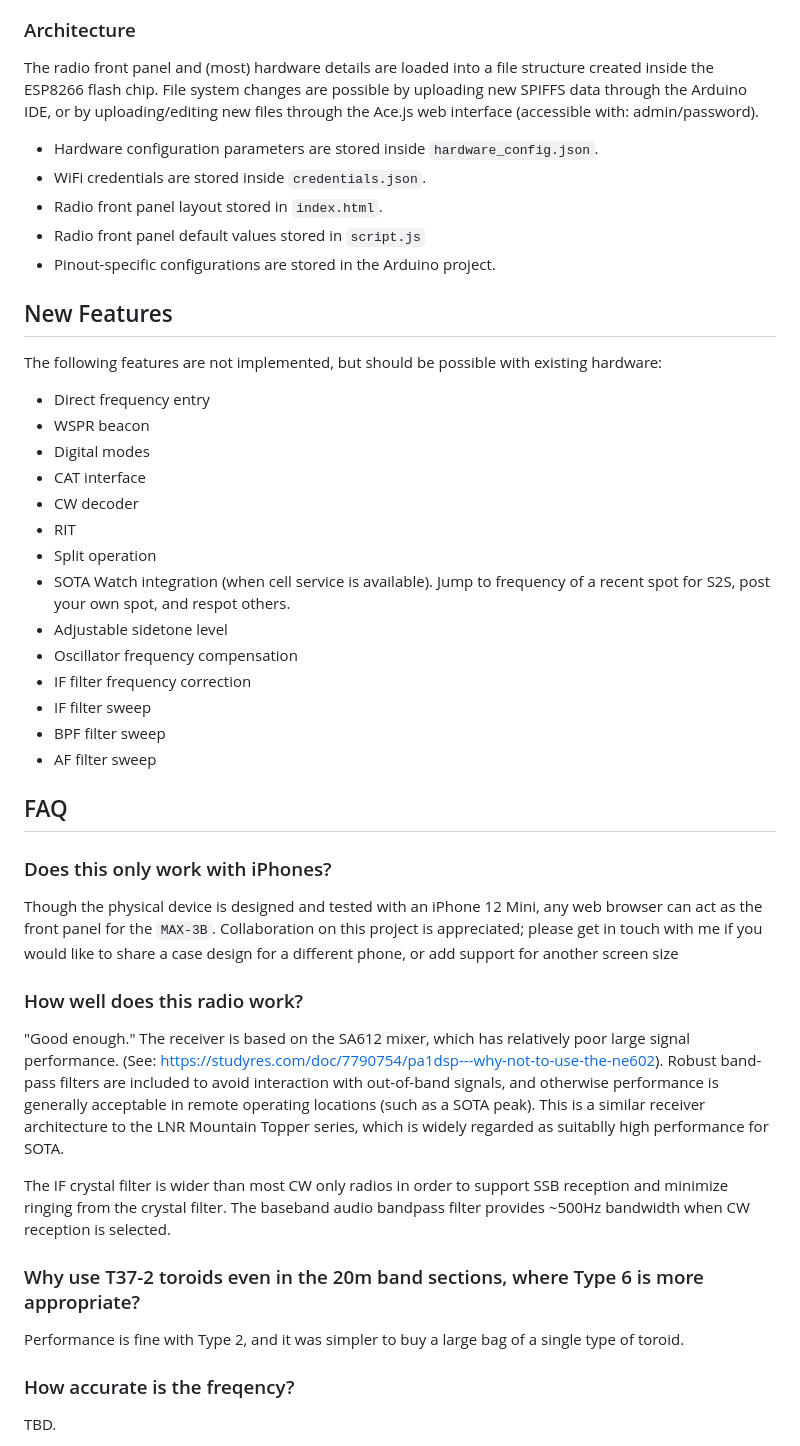
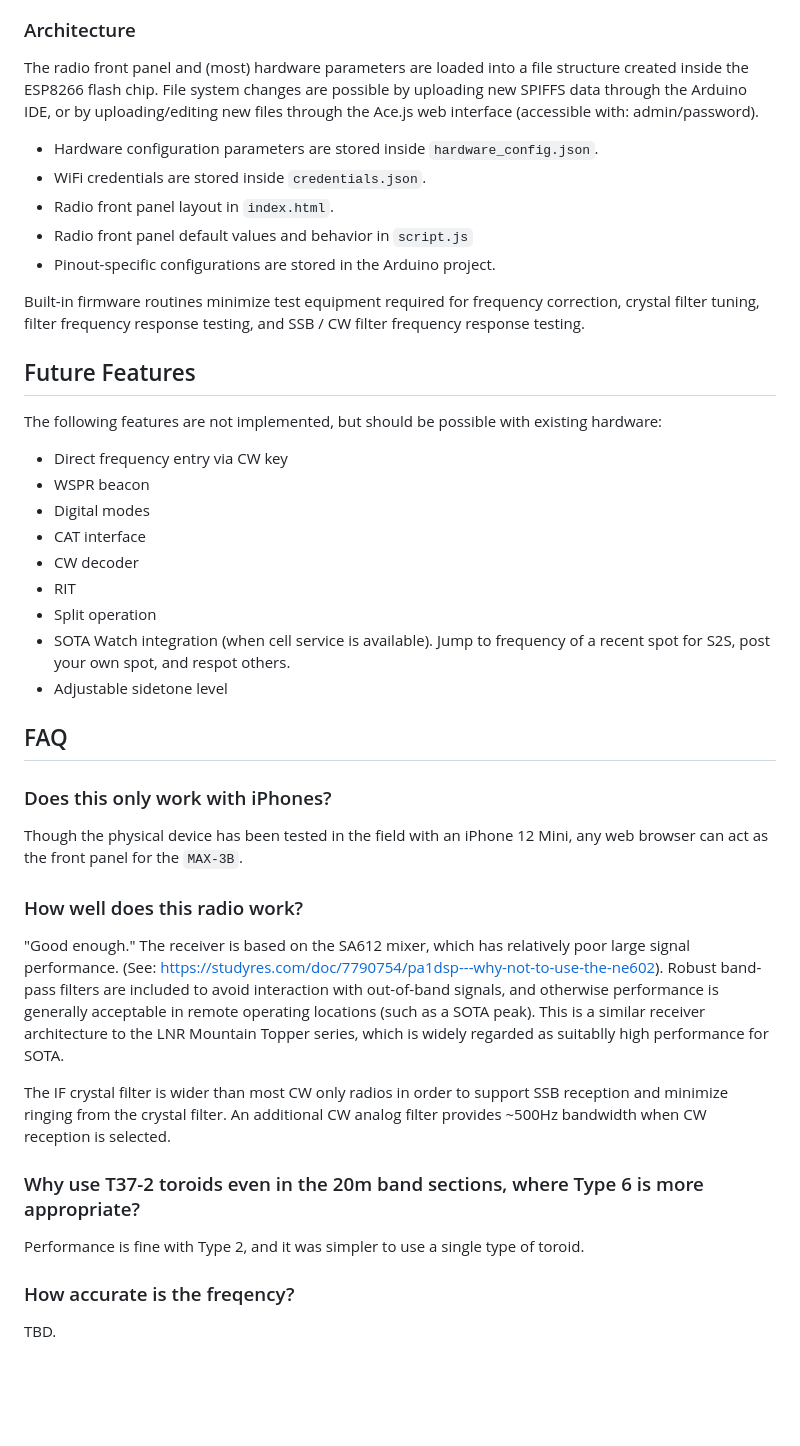
Before and after one commit to ki6syd/minimalist-amateur-xcvr, a Markdown page: README.md, the part around one of its changes. GitHub-like rendering; blank space fills up the shorter version.

```diff
--- a/README.md
+++ b/README.md
@@ -66,19 +69,20 @@ The `MAX-3B` (**M**inimalist **A**mateur **X**cvr, **3** **B**and) is a bare bon
 
 ### Architecture
 
-The radio front panel and (most) hardware details are loaded into a file structure created inside the ESP8266 flash chip. File system changes are possible by uploading new SPIFFS data through the Arduino IDE, or by uploading/editing new files through the Ace.js web interface (accessible with: admin/password).
+The radio front panel and (most) hardware parameters are loaded into a file structure created inside the ESP8266 flash chip. File system changes are possible by uploading new SPIFFS data through the Arduino IDE, or by uploading/editing new files through the Ace.js web interface (accessible with: admin/password).
 
 * Hardware configuration parameters are stored inside `hardware_config.json`.
 * WiFi credentials are stored inside `credentials.json`.
-* Radio front panel layout stored in `index.html`.
-* Radio front panel default values stored in `script.js`
+* Radio front panel layout in `index.html`.
+* Radio front panel default values and behavior in `script.js`
 * Pinout-specific configurations are stored in the Arduino project.
 
+Built-in firmware routines minimize test equipment required for frequency correction, crystal filter tuning, filter frequency response testing, and SSB / CW filter frequency response testing.
 
-## New Features
+## Future Features
 
 The following features are not implemented, but should be possible with existing hardware:
-* Direct frequency entry
+* Direct frequency entry via CW key
 * WSPR beacon
 * Digital modes
 * CAT interface
@@ -87,29 +91,24 @@ The following features are not implemented, but should be possible with existing
 * Split operation
 * SOTA Watch integration (when cell service is available). Jump to frequency of a recent spot for S2S, post your own spot, and respot others.
 * Adjustable sidetone level
-* Oscillator frequency compensation
-* IF filter frequency correction
-* IF filter sweep
-* BPF filter sweep
-* AF filter sweep
 
 
 ## FAQ
 
 ### Does this only work with iPhones?
 
-Though the physical device is designed and tested with an iPhone 12 Mini, any web browser can act as the front panel for the `MAX-3B`. Collaboration on this project is appreciated; please get in touch with me if you would like to share a case design for a different phone, or add support for another screen size
+Though the physical device has been tested in the field with an iPhone 12 Mini, any web browser can act as the front panel for the `MAX-3B`.
 
 ### How well does this radio work?
 
 "Good enough." The receiver is based on the SA612 mixer, which has relatively poor large signal performance. (See: https://studyres.com/doc/7790754/pa1dsp---why-not-to-use-the-ne602). Robust band-pass filters are included to avoid interaction with out-of-band signals, and otherwise performance is generally acceptable in remote operating locations (such as a SOTA peak). This is a similar receiver architecture to the LNR Mountain Topper series, which is widely regarded as suitablly high performance for SOTA.
 
-The IF crystal filter is wider than most CW only radios in order to support SSB reception and minimize ringing from the crystal filter. The baseband audio bandpass filter provides ~500Hz bandwidth when CW reception is selected.
+The IF crystal filter is wider than most CW only radios in order to support SSB reception and minimize ringing from the crystal filter. An additional CW analog filter provides ~500Hz bandwidth when CW reception is selected.
 
 
 ### Why use T37-2 toroids even in the 20m band sections, where Type 6 is more appropriate?
 
-Performance is fine with Type 2, and it was simpler to buy a large bag of a single type of toroid.
+Performance is fine with Type 2, and it was simpler to use a single type of toroid.
 
 ### How accurate is the freqency?
 
```
Also changed, not shown: other parts of README.md (+15 -12 lines).
